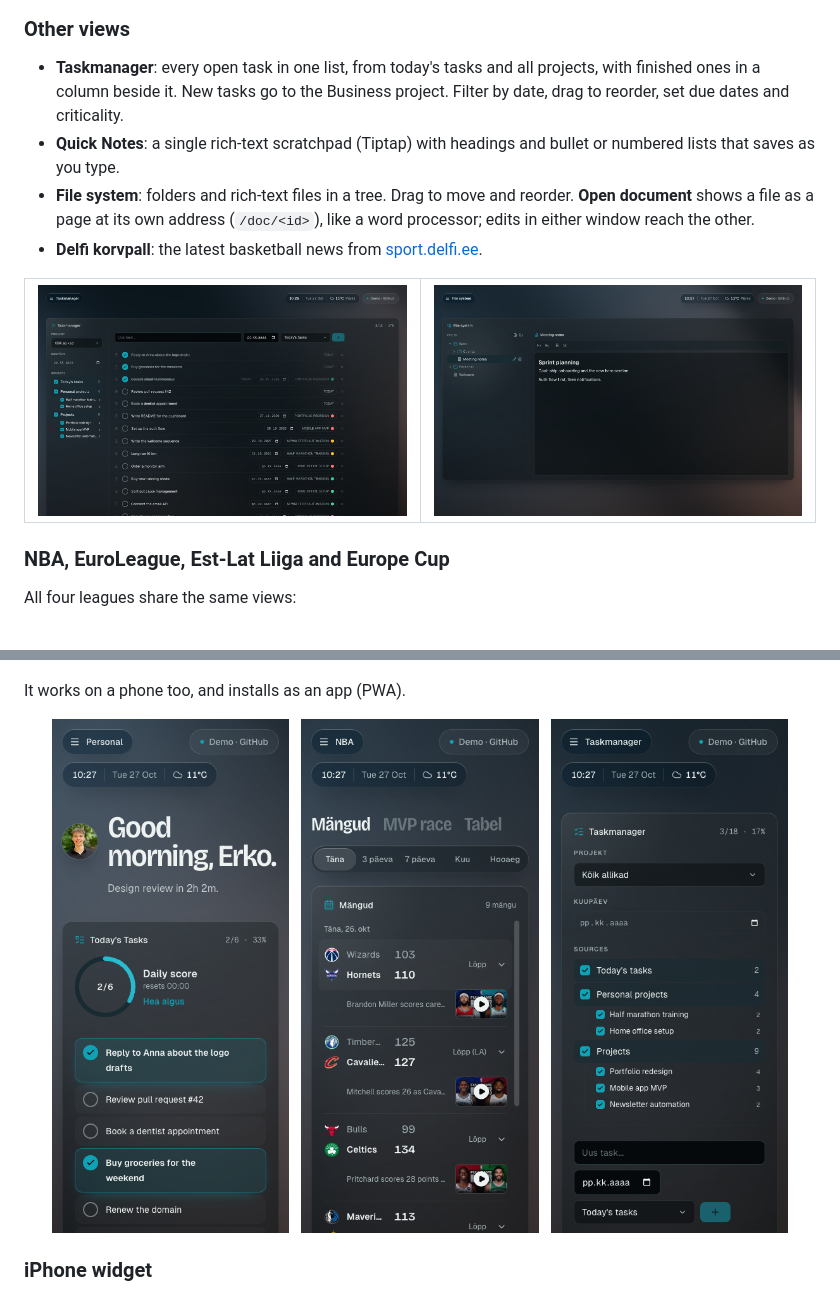
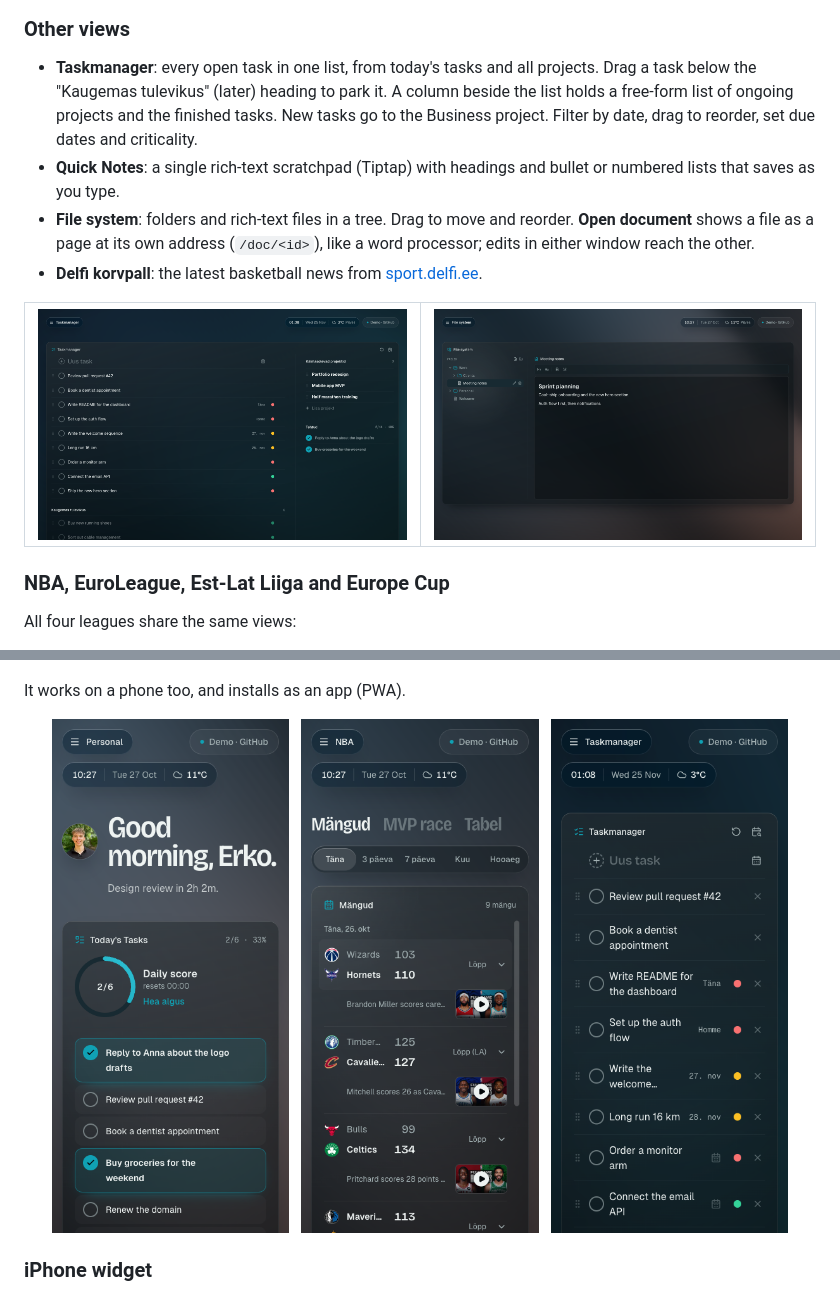
Before and after one commit to ErkoKaar/Dashboard, a Markdown page: README.md, 2 parts joined by grey strips. Drawn GitHub-style; pictures changed too: docs/screenshots/mobile-taskmanager.png, docs/screenshots/taskmanager.png.

```diff
--- a/README.md
+++ b/README.md
@@ -81,7 +81,7 @@ The header has a clock, the weather in Tallinn and an animated WebGL sky that ch
 
 ### Other views
 
-- **Taskmanager**: every open task in one list, from today's tasks and all projects, with finished ones in a column beside it. New tasks go to the Business project. Filter by date, drag to reorder, set due dates and criticality.
+- **Taskmanager**: every open task in one list, from today's tasks and all projects. Drag a task below the "Kaugemas tulevikus" (later) heading to park it. A column beside the list holds a free-form list of ongoing projects and the finished tasks. New tasks go to the Business project. Filter by date, drag to reorder, set due dates and criticality.
 - **Quick Notes**: a single rich-text scratchpad (Tiptap) with headings and bullet or numbered lists that saves as you type.
 - **File system**: folders and rich-text files in a tree. Drag to move and reorder. **Open document** shows a file as a page at its own address (`/doc/<id>`), like a word processor; edits in either window reach the other.
 - **Delfi korvpall**: the latest basketball news from [sport.delfi.ee](https://sport.delfi.ee).
```
Also changed, not shown: other parts of README.md (+1 -1 lines), 5 other files.
